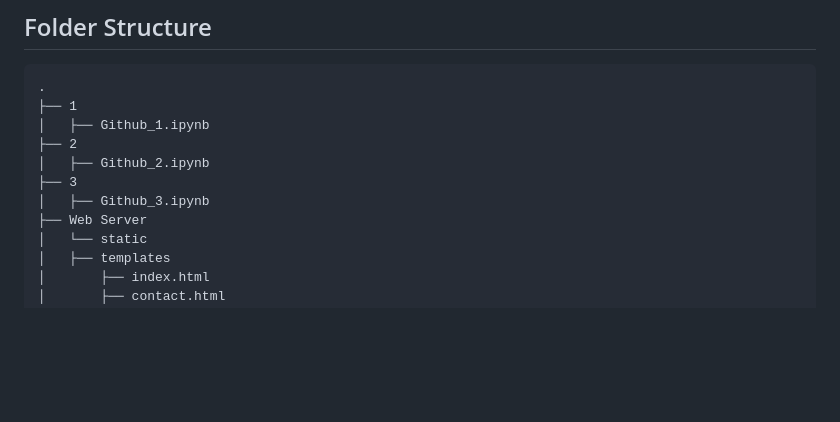
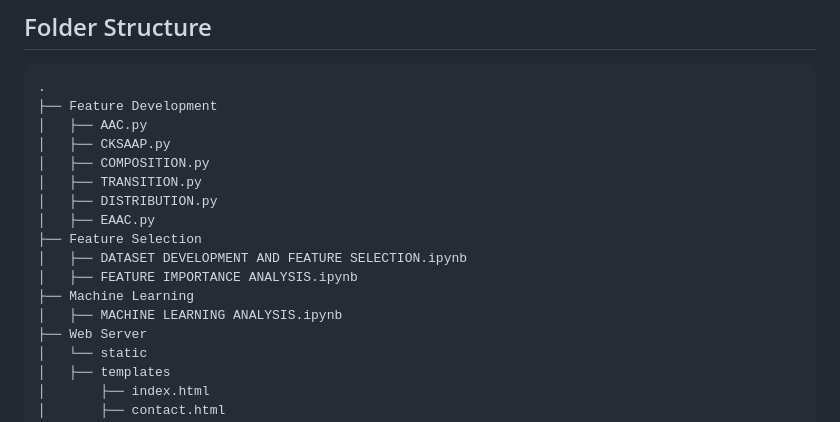
Before and after one commit to AryanGandotra/Pred-AHCP, a Markdown page: README.md, the part around the change. Drawn GitHub-style; blank space fills up the shorter version.

````diff
--- a/README.md
+++ b/README.md
@@ -108,12 +108,18 @@ http://localhost:3000
 
 ```
 .
-├── 1
-│   ├── Github_1.ipynb
-├── 2
-│   ├── Github_2.ipynb
-├── 3
-│   ├── Github_3.ipynb
+├── Feature Development
+│   ├── AAC.py
+│   ├── CKSAAP.py
+│   ├── COMPOSITION.py
+│   ├── TRANSITION.py
+│   ├── DISTRIBUTION.py
+│   ├── EAAC.py
+├── Feature Selection
+│   ├── DATASET DEVELOPMENT AND FEATURE SELECTION.ipynb
+│   ├── FEATURE IMPORTANCE ANALYSIS.ipynb
+├── Machine Learning
+│   ├── MACHINE LEARNING ANALYSIS.ipynb
 ├── Web Server
 │   └── static
 │   ├── templates
````
